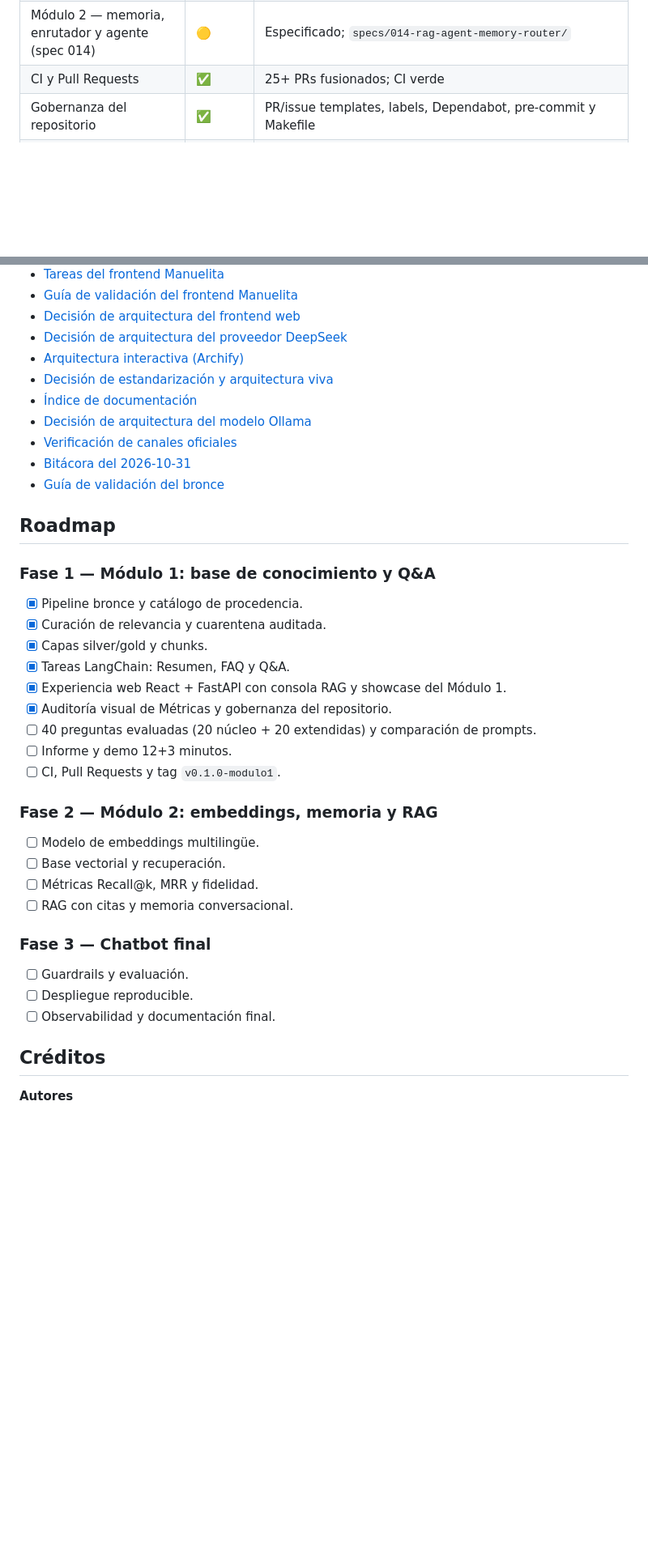
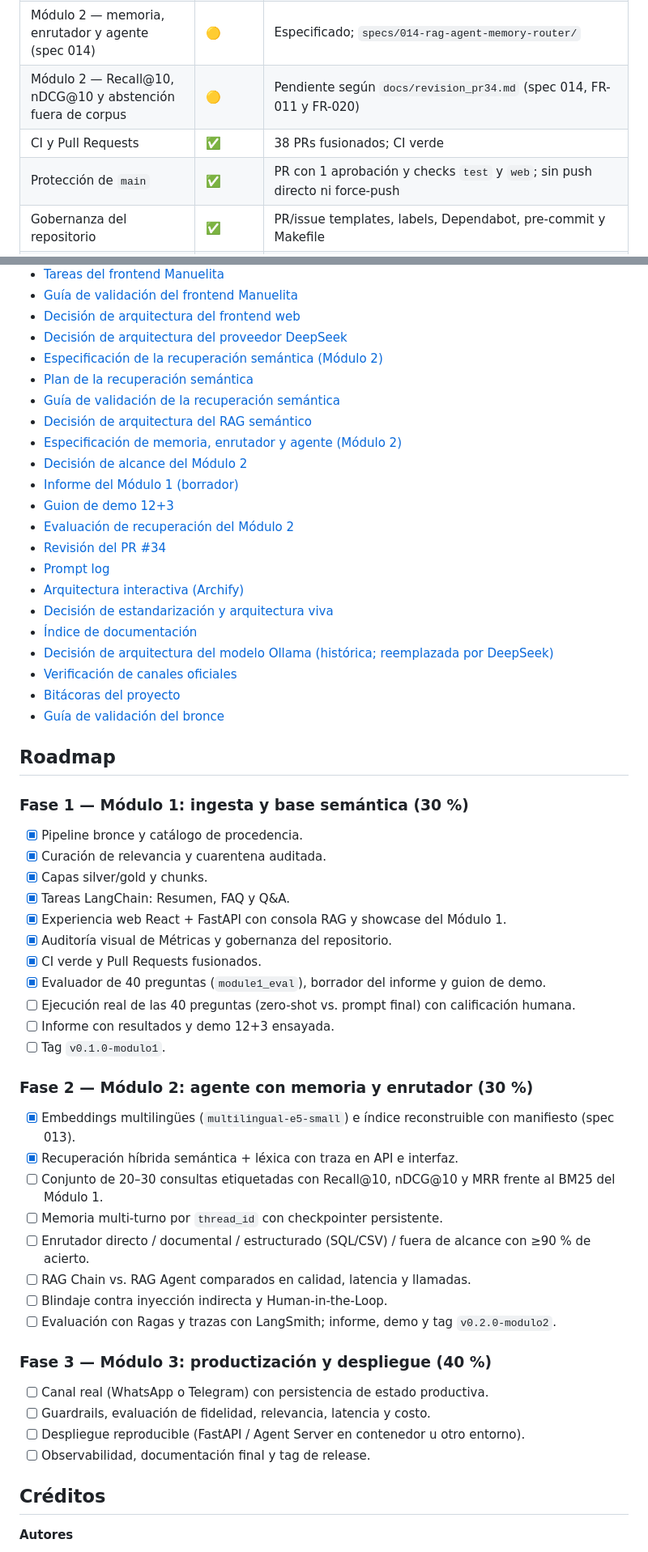
Before and after one commit to jasonCastano/proyecto_modelos_lenguaje, a Markdown page: README.md, 2 parts joined by grey strips. Shown at 81% size. Rendered like a GitHub page; blank space fills up the shorter version.

```diff
--- a/README.md
+++ b/README.md
@@ -162,7 +179,9 @@ versionan capturas temporales de la auditoría.
 | Tag `v0.1.0-modulo1` | 🟡 | Pendiente de cerrar la puerta de la Fase 1 |
 | Módulo 2 — recuperación semántica (spec 013) | ✅ | PR #34 fusionado; `docs/evaluacion_modulo2.md` (ver hallazgos en `docs/revision_pr34.md`) |
 | Módulo 2 — memoria, enrutador y agente (spec 014) | 🟡 | Especificado; `specs/014-rag-agent-memory-router/` |
-| CI y Pull Requests | ✅ | 25+ PRs fusionados; CI verde |
+| Módulo 2 — Recall@10, nDCG@10 y abstención fuera de corpus | 🟡 | Pendiente según `docs/revision_pr34.md` (spec 014, FR-011 y FR-020) |
+| CI y Pull Requests | ✅ | 38 PRs fusionados; CI verde |
+| Protección de `main` | ✅ | PR con 1 aprobación y checks `test` y `web`; sin push directo ni force-push |
 | Gobernanza del repositorio | ✅ | PR/issue templates, labels, Dependabot, pre-commit y Makefile |
 | Cobertura de los 24 ítems | ✅ | 24/24 evaluados por la capa oro con evidencia |
 
@@ -733,17 +764,28 @@ uv run python scripts/verify_bronze.py --campaign 2026-10-baseline --sample 50 -
 - [Guía de validación del frontend Manuelita](specs/012-manuelita-rag-showcase/quickstart.md)
 - [Decisión de arquitectura del frontend web](docs/decisions/0013-web-frontend.md)
 - [Decisión de arquitectura del proveedor DeepSeek](docs/decisions/0012-deepseek-api.md)
+- [Especificación de la recuperación semántica (Módulo 2)](specs/013-semantic-rag-chatbot/spec.md)
+- [Plan de la recuperación semántica](specs/013-semantic-rag-chatbot/plan.md)
+- [Guía de validación de la recuperación semántica](specs/013-semantic-rag-chatbot/quickstart.md)
+- [Decisión de arquitectura del RAG semántico](docs/decisions/0014-semantic-rag.md)
+- [Especificación de memoria, enrutador y agente (Módulo 2)](specs/014-rag-agent-memory-router/spec.md)
+- [Decisión de alcance del Módulo 2](docs/decisions/0015-module2-scope.md)
+- [Informe del Módulo 1 (borrador)](docs/informe_modulo1.md)
+- [Guion de demo 12+3](docs/demo.md)
+- [Evaluación de recuperación del Módulo 2](docs/evaluacion_modulo2.md)
+- [Revisión del PR #34](docs/revision_pr34.md)
+- [Prompt log](docs/prompt_log.md)
 - [Arquitectura interactiva (Archify)](docs/arquitectura.html)
 - [Decisión de estandarización y arquitectura viva](docs/decisions/0011-project-standard.md)
 - [Índice de documentación](docs/README.md)
-- [Decisión de arquitectura del modelo Ollama](docs/decisions/0006-ollama-llm.md)
+- [Decisión de arquitectura del modelo Ollama (histórica; reemplazada por DeepSeek)](docs/decisions/0006-ollama-llm.md)
 - [Verificación de canales oficiales](docs/fuentes_oficiales.md)
-- [Bitácora del 2026-10-31](bitacora/2026-10-31-0947.md)
+- [Bitácoras del proyecto](bitacora/)
 - [Guía de validación del bronce](specs/001-bronze-web-scraping/quickstart.md)
 
 ## Roadmap
 
-### Fase 1 — Módulo 1: base de conocimiento y Q&A
+### Fase 1 — Módulo 1: ingesta y base semántica (30 %)
 
 - [x] Pipeline bronce y catálogo de procedencia.
 - [x] Curación de relevancia y cuarentena auditada.
@@ -751,22 +793,29 @@ uv run python scripts/verify_bronze.py --campaign 2026-10-baseline --sample 50 -
 - [x] Tareas LangChain: Resumen, FAQ y Q&A.
 - [x] Experiencia web React + FastAPI con consola RAG y showcase del Módulo 1.
 - [x] Auditoría visual de Métricas y gobernanza del repositorio.
-- [ ] 40 preguntas evaluadas (20 núcleo + 20 extendidas) y comparación de prompts.
-- [ ] Informe y demo 12+3 minutos.
-- [ ] CI, Pull Requests y tag `v0.1.0-modulo1`.
+- [x] CI verde y Pull Requests fusionados.
+- [x] Evaluador de 40 preguntas (`module1_eval`), borrador del informe y guion de demo.
+- [ ] Ejecución real de las 40 preguntas (zero-shot vs. prompt final) con calificación humana.
+- [ ] Informe con resultados y demo 12+3 ensayada.
+- [ ] Tag `v0.1.0-modulo1`.
 
-### Fase 2 — Módulo 2: embeddings, memoria y RAG
+### Fase 2 — Módulo 2: agente con memoria y enrutador (30 %)
 
-- [ ] Modelo de embeddings multilingüe.
-- [ ] Base vectorial y recuperación.
-- [ ] Métricas Recall@k, MRR y fidelidad.
-- [ ] RAG con citas y memoria conversacional.
+- [x] Embeddings multilingües (`multilingual-e5-small`) e índice reconstruible con manifiesto (spec 013).
+- [x] Recuperación híbrida semántica + léxica con traza en API e interfaz.
+- [ ] Conjunto de 20–30 consultas etiquetadas con Recall@10, nDCG@10 y MRR frente al BM25 del Módulo 1.
+- [ ] Memoria multi-turno por `thread_id` con checkpointer persistente.
+- [ ] Enrutador directo / documental / estructurado (SQL/CSV) / fuera de alcance con ≥90 % de acierto.
+- [ ] RAG Chain vs. RAG Agent comparados en calidad, latencia y llamadas.
+- [ ] Blindaje contra inyección indirecta y Human-in-the-Loop.
+- [ ] Evaluación con Ragas y trazas con LangSmith; informe, demo y tag `v0.2.0-modulo2`.
 
-### Fase 3 — Chatbot final
+### Fase 3 — Módulo 3: productización y despliegue (40 %)
 
-- [ ] Guardrails y evaluación.
-- [ ] Despliegue reproducible.
-- [ ] Observabilidad y documentación final.
+- [ ] Canal real (WhatsApp o Telegram) con persistencia de estado productiva.
+- [ ] Guardrails, evaluación de fidelidad, relevancia, latencia y costo.
+- [ ] Despliegue reproducible (FastAPI / Agent Server en contenedor u otro entorno).
+- [ ] Observabilidad, documentación final y tag de release.
 
 ## Créditos
 
```
Also changed, not shown: other parts of README.md (+49 -20 lines), docs/capturas/arquitectura.png (added), 6 other files.
